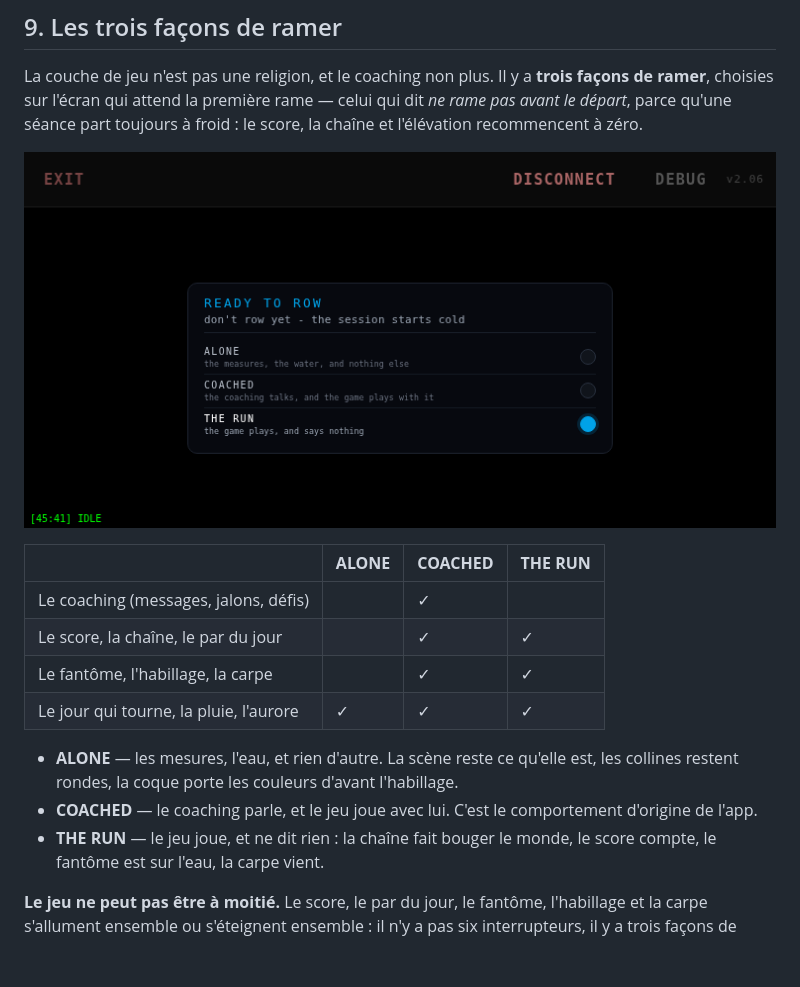
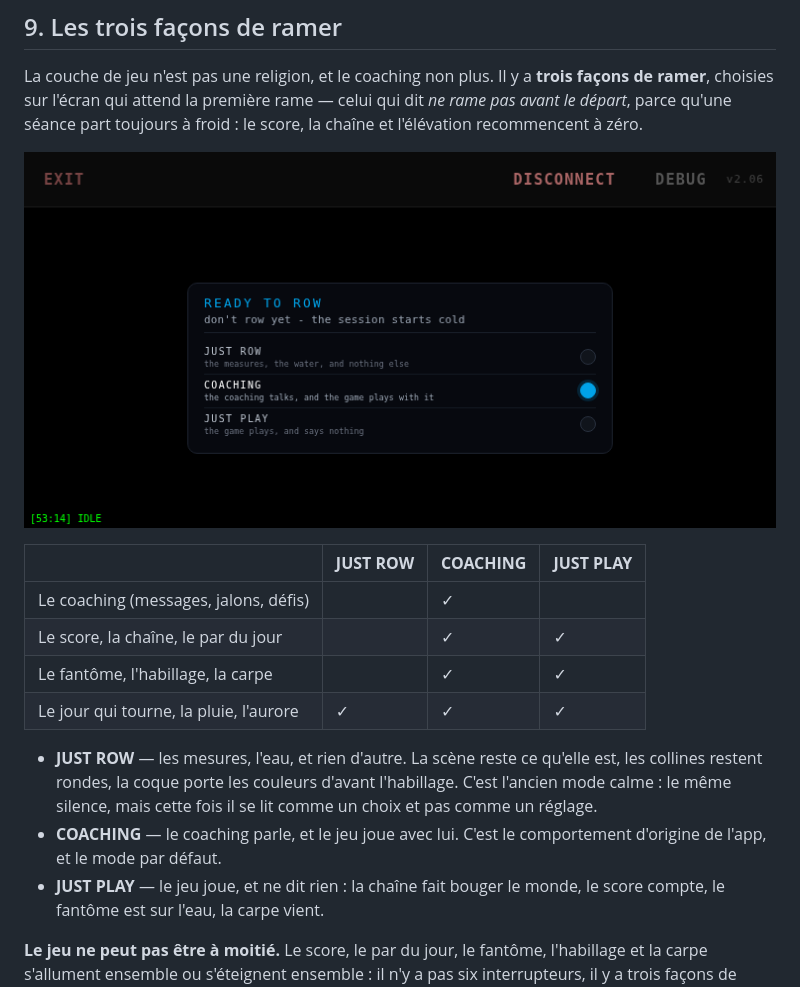
Before and after one commit to INTARYNX/xesync, a Markdown page: docs/CONCEPT.md, the part around the change. Rendered like a GitHub page; pictures changed too: docs/images/game-panel.png; blank space fills up the shorter version.

```diff
--- a/docs/CONCEPT.md
+++ b/docs/CONCEPT.md
@@ -271,19 +271,20 @@ zéro.
 
 ![les trois façons de ramer](images/game-panel.png)
 
-| | **ALONE** | **COACHED** | **THE RUN** |
+| | **JUST ROW** | **COACHING** | **JUST PLAY** |
 |---|---|---|---|
 | Le coaching (messages, jalons, défis) | | ✓ | |
 | Le score, la chaîne, le par du jour | | ✓ | ✓ |
 | Le fantôme, l'habillage, la carpe | | ✓ | ✓ |
 | Le jour qui tourne, la pluie, l'aurore | ✓ | ✓ | ✓ |
 
-- **ALONE** — les mesures, l'eau, et rien d'autre. La scène reste ce
+- **JUST ROW** — les mesures, l'eau, et rien d'autre. La scène reste ce
   qu'elle est, les collines restent rondes, la coque porte les couleurs
-  d'avant l'habillage.
-- **COACHED** — le coaching parle, et le jeu joue avec lui. C'est le
-  comportement d'origine de l'app.
-- **THE RUN** — le jeu joue, et ne dit rien : la chaîne fait bouger le
+  d'avant l'habillage. C'est l'ancien mode calme : le même silence, mais
+  cette fois il se lit comme un choix et pas comme un réglage.
+- **COACHING** — le coaching parle, et le jeu joue avec lui. C'est le
+  comportement d'origine de l'app, et le mode par défaut.
+- **JUST PLAY** — le jeu joue, et ne dit rien : la chaîne fait bouger le
   monde, le score compte, le fantôme est sur l'eau, la carpe vient.
 
 **Le jeu ne peut pas être à moitié.** Le score, le par du jour, le
```
Also changed, not shown: docs/GAMIFICATION.md (+31 -0 lines), 4 other files.
